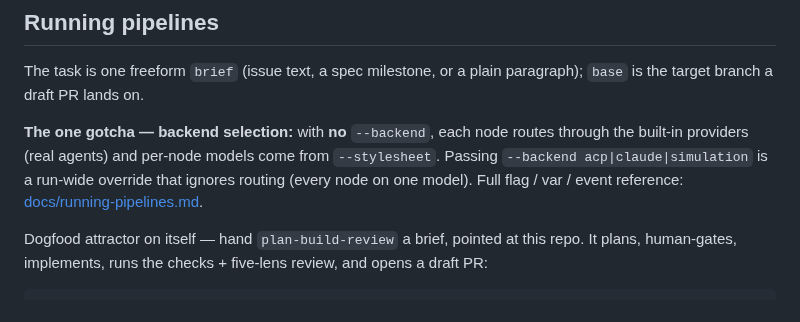
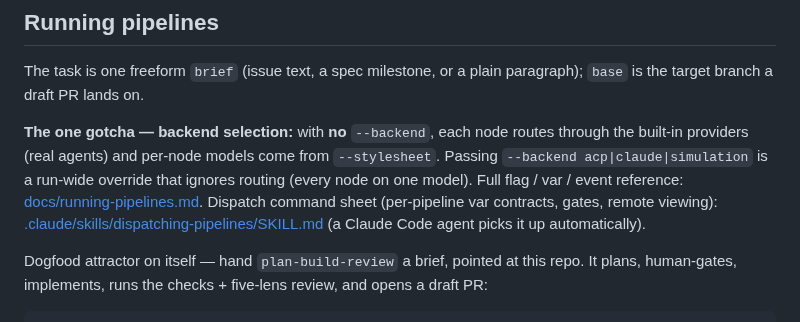
Before and after one commit to allouis/attractor, a Markdown page: AGENTS.md, the part around the change. Drawn GitHub-style.

Commit message:
docs(agents): point Running pipelines at the dispatch skill

```diff
--- a/AGENTS.md
+++ b/AGENTS.md
@@ -47,6 +47,9 @@ routes through the built-in providers (real agents) and per-node models come
 from `--stylesheet`. Passing `--backend acp|claude|simulation` is a run-wide
 override that ignores routing (every node on one model). Full flag / var /
 event reference: [docs/running-pipelines.md](docs/running-pipelines.md).
+Dispatch command sheet (per-pipeline var contracts, gates, remote viewing):
+[.claude/skills/dispatching-pipelines/SKILL.md](.claude/skills/dispatching-pipelines/SKILL.md)
+(a Claude Code agent picks it up automatically).
 
 Dogfood attractor on itself — hand `plan-build-review` a brief, pointed at
 this repo. It plans, human-gates, implements, runs the checks + five-lens
```
